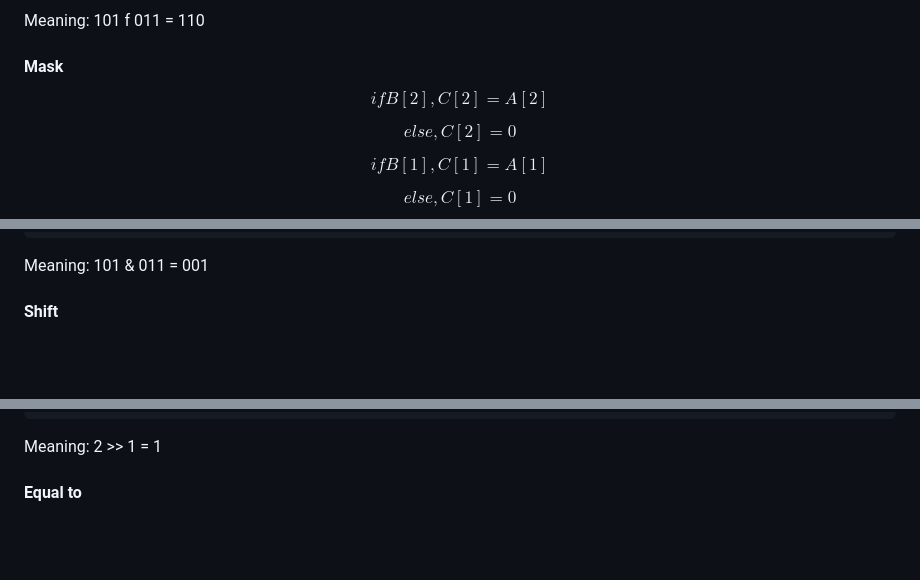
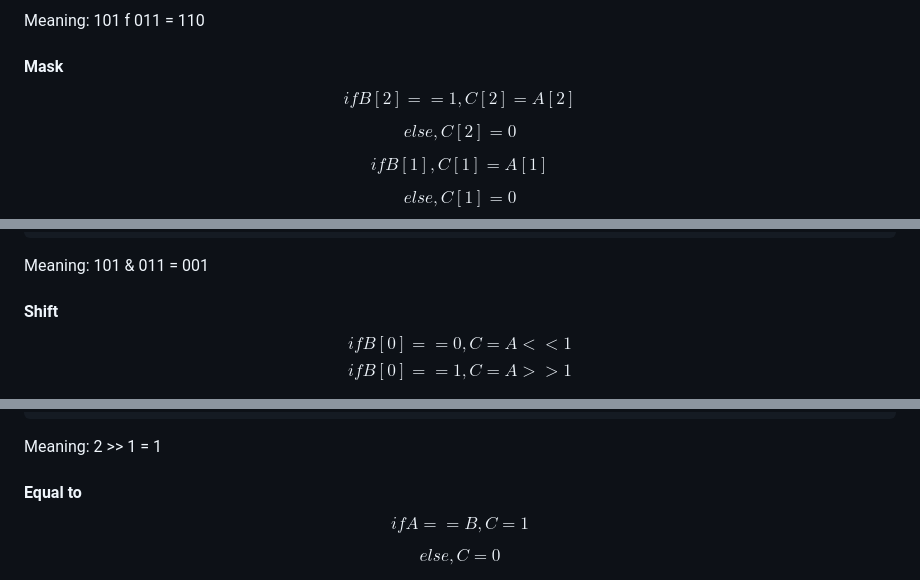
Before and after one commit to alcyhk/gisc, a Markdown page: README.md, 3 parts joined by grey strips. GitHub-like rendering; blank space fills up the shorter version.

```diff
--- a/README.md
+++ b/README.md
@@ -160,7 +162,7 @@ Sample Output:
 Meaning: 101 f 011 = 110
 
 #### Mask
-$$ if B[2], C[2] = A[2] $$
+$$ if B[2] == 1, C[2] = A[2] $$
 
 $$ else, C[2] = 0 $$
 
@@ -198,6 +200,9 @@ Meaning: 101 & 011 = 001
 
 
 #### Shift
+$$ if B[0] == 0, C = A << 1 $$
+$$ if B[0] == 1, C = A >> 1 $$
+
 <img src="photos/qShift.png" title="Quantum Shift">
 
 Demo: [qAlgoShift.py](backup/qAlgoShift.py)
@@ -233,6 +238,10 @@ Sample Output 2:
 Meaning: 2 >> 1 = 1
 
 #### Equal to
+$$ if A == B, C = 1 $$
+
+$$ else, C = 0 $$
+
 <img src="photos/qEq.png" title="Quantum Equal to">
 
 
```
Also changed, not shown: other parts of README.md (+11 -0 lines).
